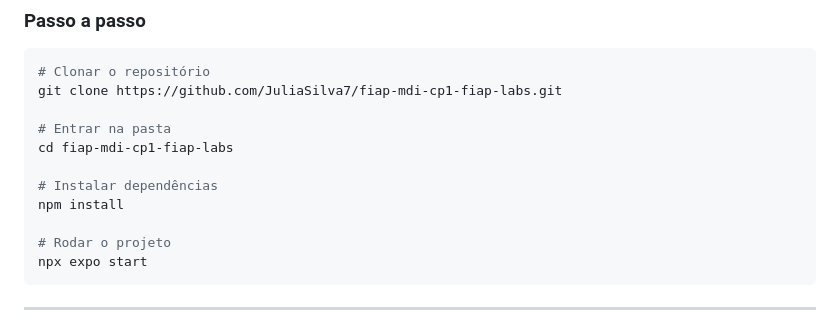
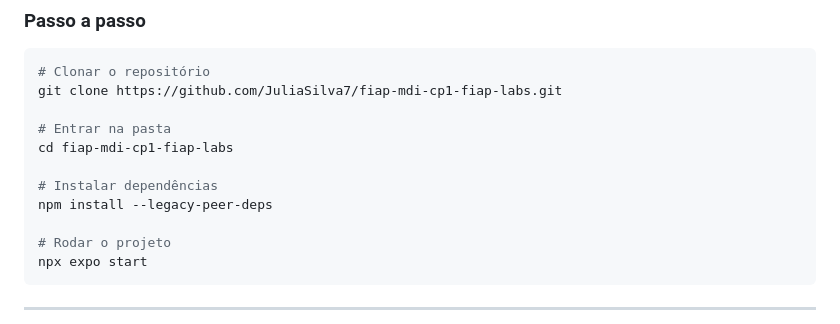
Before and after one commit to JuliaSilva7/fiap-mdi-cp1-fiap-labs, a Markdown page: README.md, the part around the change. GitHub-like rendering.

Commit message:
Update npm install command to include legacy-peer-deps

```diff
--- a/README.md
+++ b/README.md
@@ -55,7 +55,7 @@ git clone https://github.com/JuliaSilva7/fiap-mdi-cp1-fiap-labs.git
 cd fiap-mdi-cp1-fiap-labs
 
 # Instalar dependências
-npm install
+npm install --legacy-peer-deps
 
 # Rodar o projeto
 npx expo start
```
